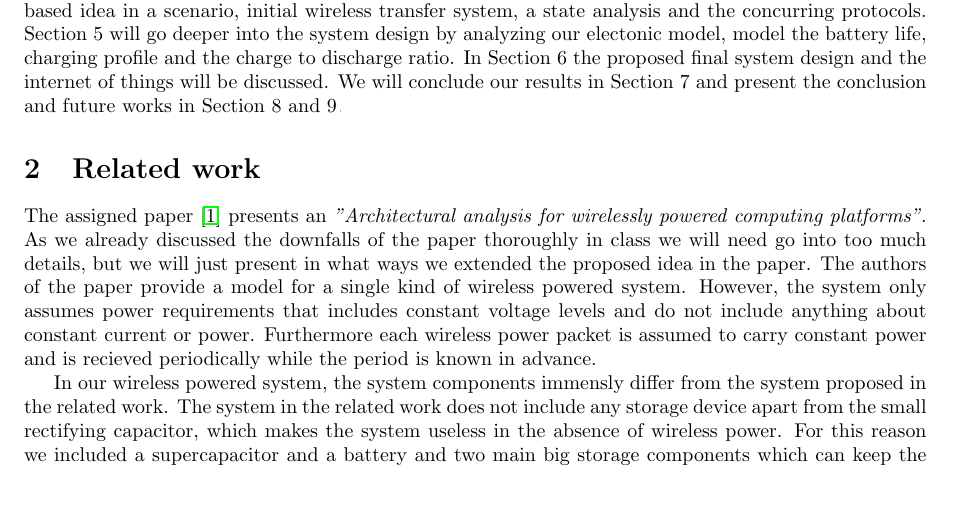
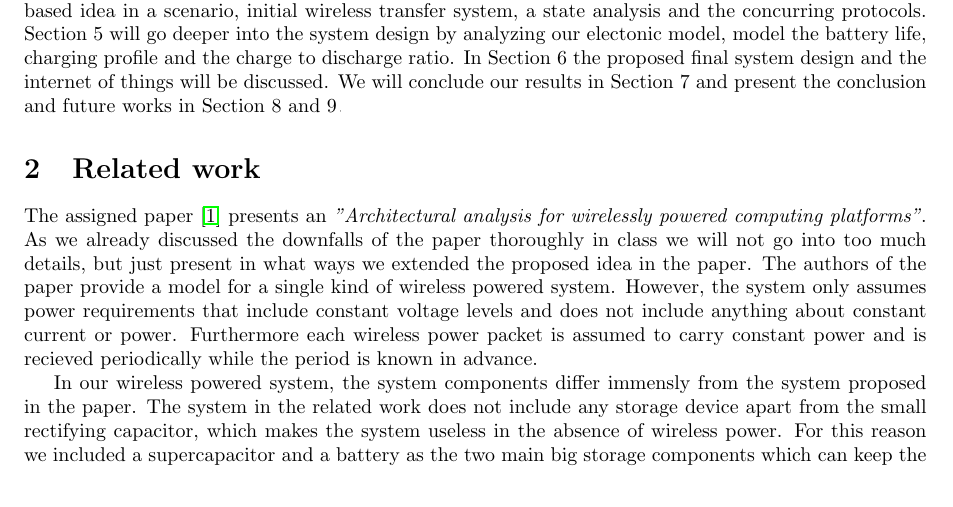
Before and after one commit to Imara90/iot, a LaTeX document (Project3_report.tex, which reads related.tex): part of page 1 of 13, cut so that both start at the same text. Compiled offline with pdfLaTeX.

```diff
--- a/Project3_report.tex
+++ b/Project3_report.tex
@@ -26,11 +26,13 @@
 \usepackage{listings}
 \usepackage{color}
 
+\usepackage{appendix}
+
 \definecolor{mymauve}{rgb}{0.58, 0, 0.82}
 
 \lstset{
-	%backgroundcolor=\color{white},
-	%commentstyle=\color{mymauve}
+        %backgroundcolor=\color{white},
+        %commentstyle=\color{mymauve}
   belowcaptionskip=1\baselineskip,
   breaklines=true,
   frame=lr,
--- a/related.tex
+++ b/related.tex
@@ -1,4 +1,4 @@
 % related work
-The assigned paper \cite{paper} presents an \emph{"Architectural analysis for wirelessly powered computing platforms"}. As we already discussed the downfalls of the paper thoroughly in class we will need go into too much details, but we will just present in what ways we extended the proposed idea in the paper. The authors of the paper provide a model for a single kind of wireless powered system. However, the system only assumes power requirements that includes constant voltage levels and do not include anything about constant current or power. Furthermore each wireless power packet is assumed to carry constant power and is recieved periodically while the period is known in advance.
+The assigned paper \cite{paper} presents an \emph{"Architectural analysis for wirelessly powered computing platforms"}. As we already discussed the downfalls of the paper thoroughly in class we will not go into too much details, but  just present in what ways we extended the proposed idea in the paper. The authors of the paper provide a model for a single kind of wireless powered system. However, the system only assumes power requirements that include constant voltage levels and does not include anything about constant current or power. Furthermore each wireless power packet is assumed to carry constant power and is recieved periodically while the period is known in advance.
 
-In our wireless powered system, the system components immensly differ from the system proposed in the related work. The system in the related work does not include any storage device apart from the small rectifying capacitor, which makes the system useless in the absence of wireless power. For this reason we included a supercapacitor and a battery and two main big storage components which can keep the system operational even in the absence of wireless power. Also, the related work made some unrealistic assumptions of the periodic reception of constant powered wireless energy packets which led us to make a completely different analytical model as disccused in Section 5. Consequently the related work only provides an intial guideline for wireless powered system, for more practical systems a completely new analytical model is required.
+In our wireless powered system, the system components differ immensly from the system proposed in the paper. The system in the related work does not include any storage device apart from the small rectifying capacitor, which makes the system useless in the absence of wireless power. For this reason we included a supercapacitor and a battery as the two main big storage components which can keep the system operational even in the absence of wireless power. Also, the related work made some unrealistic assumptions of the periodic reception of constant powered wireless energy packets which led us to make a completely different analytical model as disccused in Section 5. Consequently the related work only provides an intial guideline for wireless powered system, for more practical systems a completely new analytical model is required.
```
Also changed, not shown: proto.tex (+4 -2 lines), Project3_report.bbl, Project3_report.tex (13 more changed lines), 9 other files.
